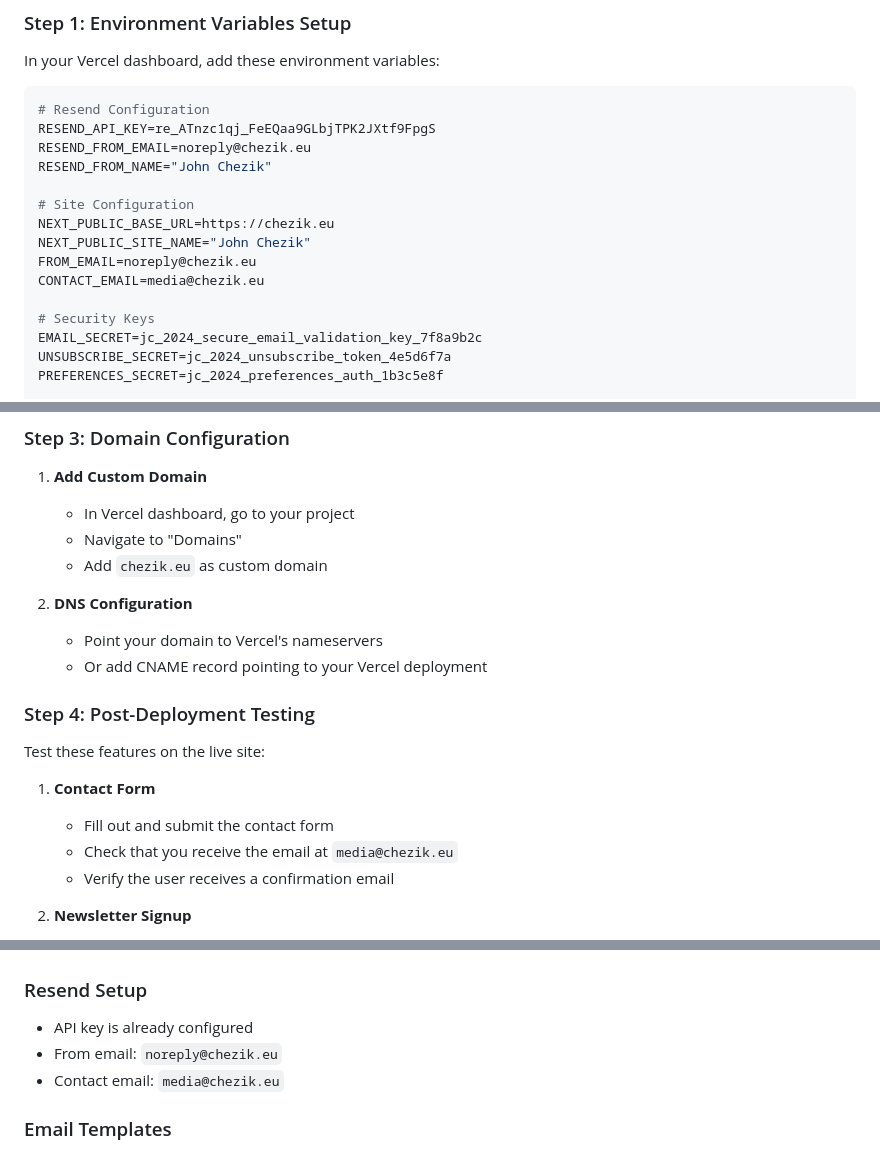
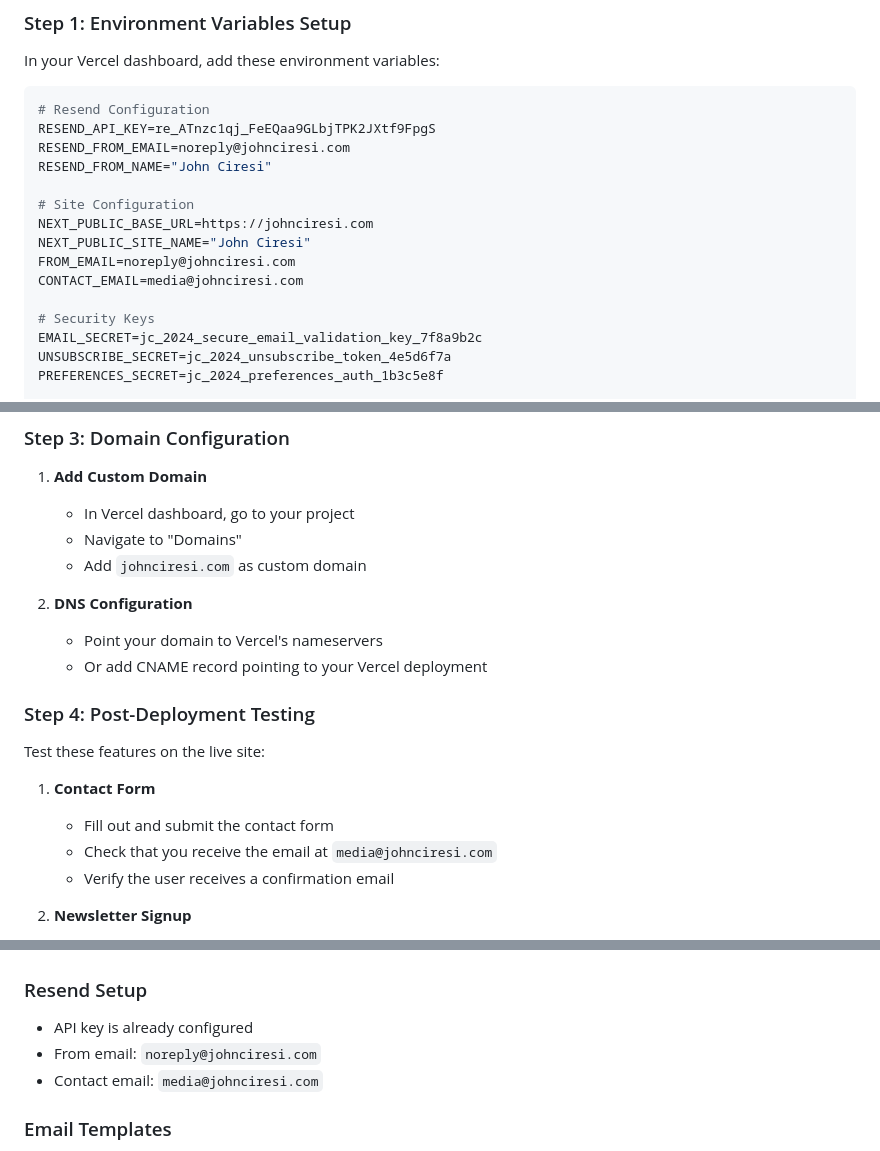
Before and after one commit to johnsp3/johnciresi.com, a Markdown page: DEPLOYMENT_GUIDE.md, 3 parts joined by grey strips. Rendered like a GitHub page.

````diff
--- a/DEPLOYMENT_GUIDE.md
+++ b/DEPLOYMENT_GUIDE.md
@@ -15,14 +15,14 @@ In your Vercel dashboard, add these environment variables:
 ```bash
 # Resend Configuration
 RESEND_API_KEY=re_ATnzc1qj_FeEQaa9GLbjTPK2JXtf9FpgS
-RESEND_FROM_EMAIL=noreply@chezik.eu
-RESEND_FROM_NAME="John Chezik"
+RESEND_FROM_EMAIL=noreply@johnciresi.com
+RESEND_FROM_NAME="John Ciresi"
 
 # Site Configuration
-NEXT_PUBLIC_BASE_URL=https://chezik.eu
-NEXT_PUBLIC_SITE_NAME="John Chezik"
-FROM_EMAIL=noreply@chezik.eu
-CONTACT_EMAIL=media@chezik.eu
+NEXT_PUBLIC_BASE_URL=https://johnciresi.com
+NEXT_PUBLIC_SITE_NAME="John Ciresi"
+FROM_EMAIL=noreply@johnciresi.com
+CONTACT_EMAIL=media@johnciresi.com
 
 # Security Keys
 EMAIL_SECRET=jc_2024_secure_email_validation_key_7f8a9b2c
@@ -57,7 +57,7 @@ NEXT_TELEMETRY_DISABLED=1
 1. **Add Custom Domain**
    - In Vercel dashboard, go to your project
    - Navigate to "Domains"
-   - Add `chezik.eu` as custom domain
+   - Add `johnciresi.com` as custom domain
 
 2. **DNS Configuration**
    - Point your domain to Vercel's nameservers
@@ -69,7 +69,7 @@ Test these features on the live site:
 
 1. **Contact Form**
    - Fill out and submit the contact form
-   - Check that you receive the email at `media@chezik.eu`
+   - Check that you receive the email at `media@johnciresi.com`
    - Verify the user receives a confirmation email
 
 2. **Newsletter Signup**
@@ -110,8 +110,8 @@ To test locally with environment variables:
 ### Resend Setup
 
 - API key is already configured
-- From email: `noreply@chezik.eu`
-- Contact email: `media@chezik.eu`
+- From email: `noreply@johnciresi.com`
+- Contact email: `media@johnciresi.com`
 
 ### Email Templates
 
````
Also changed, not shown: other parts of DEPLOYMENT_GUIDE.md (+1 -1 lines), ALBUM_ADDITION_GUIDE.md (+10 -10 lines), README.md (+3 -3 lines).
